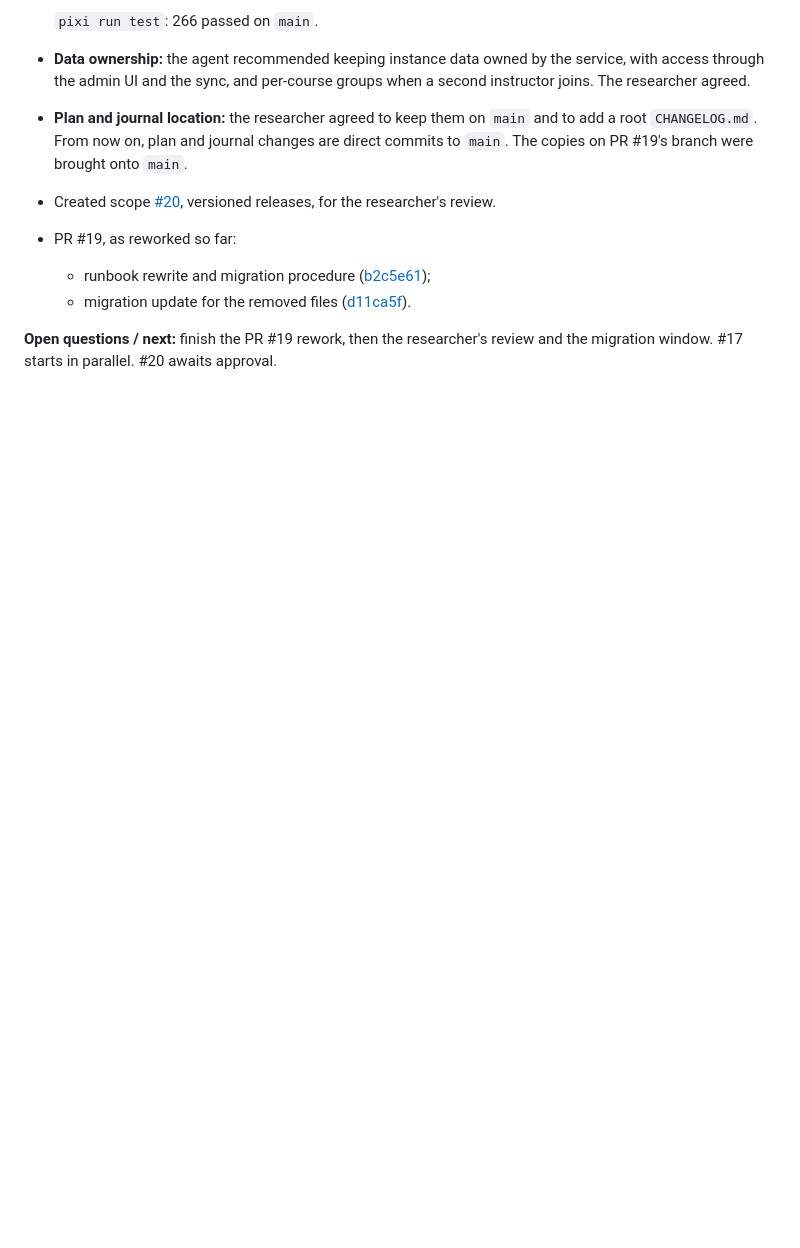
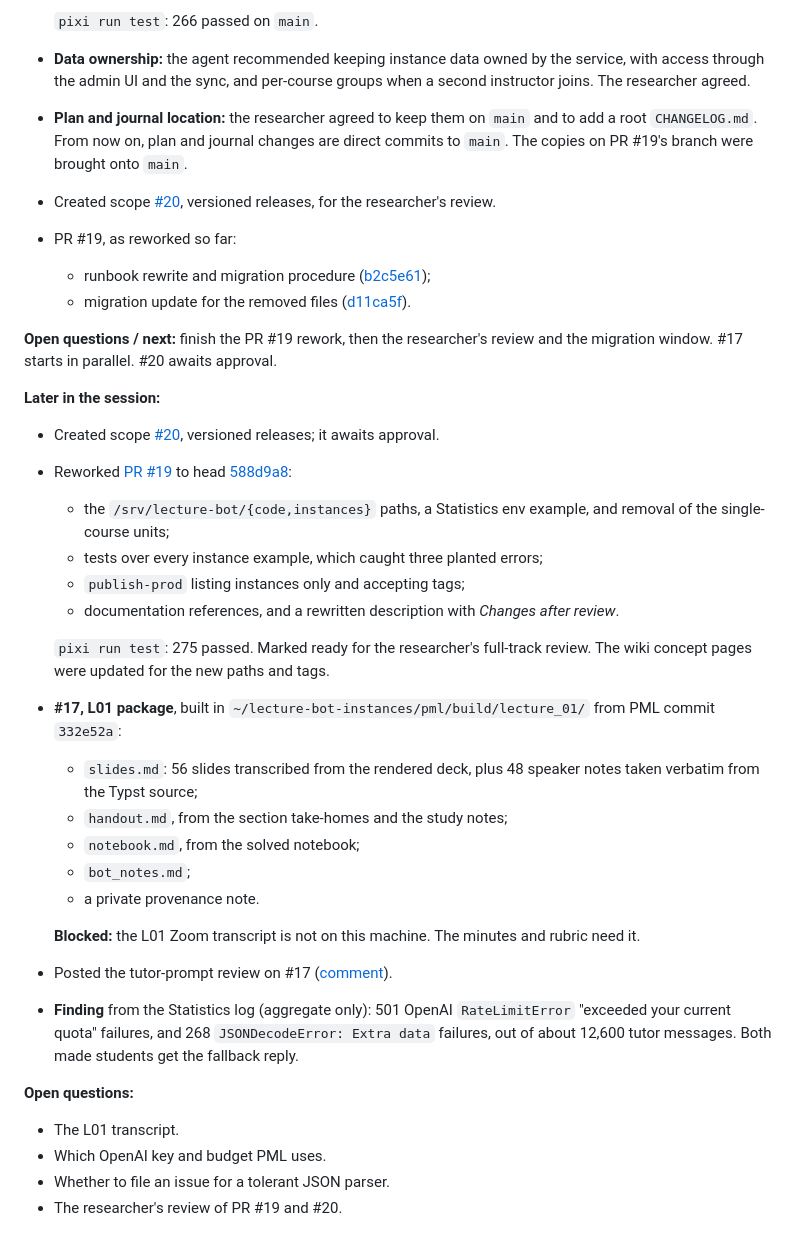
Before and after one commit to opherdonchin/lecture-bot, a Markdown page: HILD/journal/2026-10-22.md, the part around the change. Rendered like a GitHub page; blank space fills up the shorter version.

Commit message:
Journal: PR #19 rework, L01 package progress, tutor-prompt review
Co-Authored-By: Claude Opus 5.5 <noreply@anthropic.com>

```diff
--- a/HILD/journal/2026-10-22.md
+++ b/HILD/journal/2026-10-22.md
@@ -34,3 +34,30 @@
   - migration update for the removed files ([d11ca5f](https://github.com/opherdonchin/lecture-bot/commit/d11ca5f)).
 
 **Open questions / next:** finish the PR #19 rework, then the researcher's review and the migration window. #17 starts in parallel. #20 awaits approval.
+
+**Later in the session:**
+
+- Created scope [#20](https://github.com/opherdonchin/lecture-bot/issues/20), versioned releases; it awaits approval.
+- Reworked [PR #19](https://github.com/opherdonchin/lecture-bot/pull/19) to head [588d9a8](https://github.com/opherdonchin/lecture-bot/commit/588d9a8):
+  - the `/srv/lecture-bot/{code,instances}` paths, a Statistics env example, and removal of the single-course units;
+  - tests over every instance example, which caught three planted errors;
+  - `publish-prod` listing instances only and accepting tags;
+  - documentation references, and a rewritten description with *Changes after review*.
+
+  `pixi run test`: 275 passed. Marked ready for the researcher's full-track review. The wiki concept pages were updated for the new paths and tags.
+- **#17, L01 package**, built in `~/lecture-bot-instances/pml/build/lecture_01/` from PML commit `332e52a`:
+  - `slides.md`: 56 slides transcribed from the rendered deck, plus 48 speaker notes taken verbatim from the Typst source;
+  - `handout.md`, from the section take-homes and the study notes;
+  - `notebook.md`, from the solved notebook;
+  - `bot_notes.md`;
+  - a private provenance note.
+
+  **Blocked:** the L01 Zoom transcript is not on this machine. The minutes and rubric need it.
+- Posted the tutor-prompt review on #17 ([comment](https://github.com/opherdonchin/lecture-bot/issues/17#issuecomment-6326993214)).
+- **Finding** from the Statistics log (aggregate only): 501 OpenAI `RateLimitError` "exceeded your current quota" failures, and 268 `JSONDecodeError: Extra data` failures, out of about 12,600 tutor messages. Both made students get the fallback reply.
+
+**Open questions:**
+- The L01 transcript.
+- Which OpenAI key and budget PML uses.
+- Whether to file an issue for a tolerant JSON parser.
+- The researcher's review of PR #19 and #20.
```
Also changed, not shown: HILD/plan.md (+6 -4 lines).
